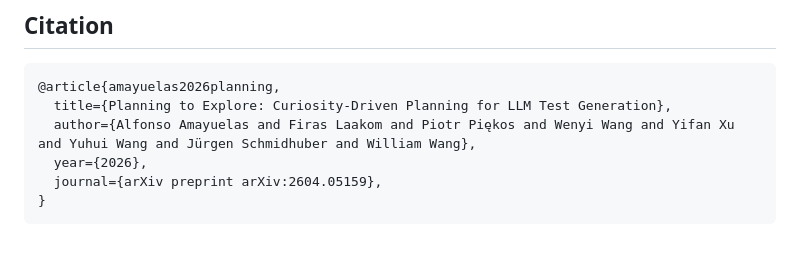
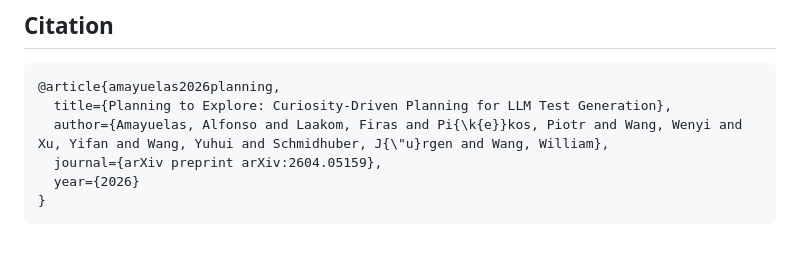
Before and after one commit to amayuelas/qcurious-tester, a Markdown page: README.md, the part around the change. Drawn GitHub-style.

````diff
--- a/README.md
+++ b/README.md
@@ -91,8 +91,8 @@ results/                      # Experiment outputs (JSON)
 ```bibtex
 @article{amayuelas2026planning,
   title={Planning to Explore: Curiosity-Driven Planning for LLM Test Generation},
-  author={Alfonso Amayuelas and Firas Laakom and Piotr Piękos and Wenyi Wang and Yifan Xu and Yuhui Wang and Jürgen Schmidhuber and William Wang},
-  year={2026},
+  author={Amayuelas, Alfonso and Laakom, Firas and Pi{\k{e}}kos, Piotr and Wang, Wenyi and Xu, Yifan and Wang, Yuhui and Schmidhuber, J{\"u}rgen and Wang, William},
   journal={arXiv preprint arXiv:2604.05159},
+  year={2026}
 }
 ```
````
